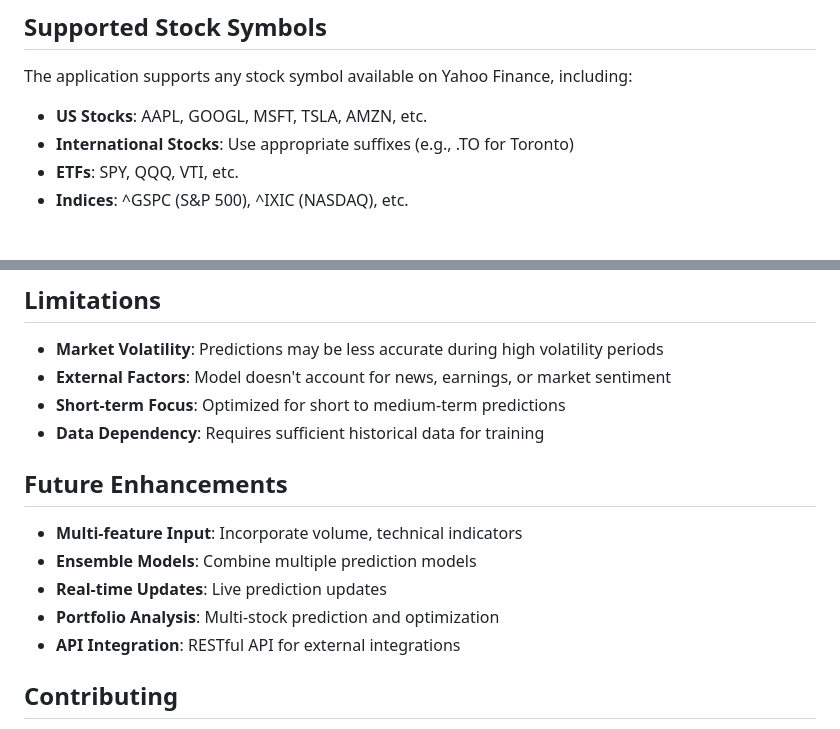
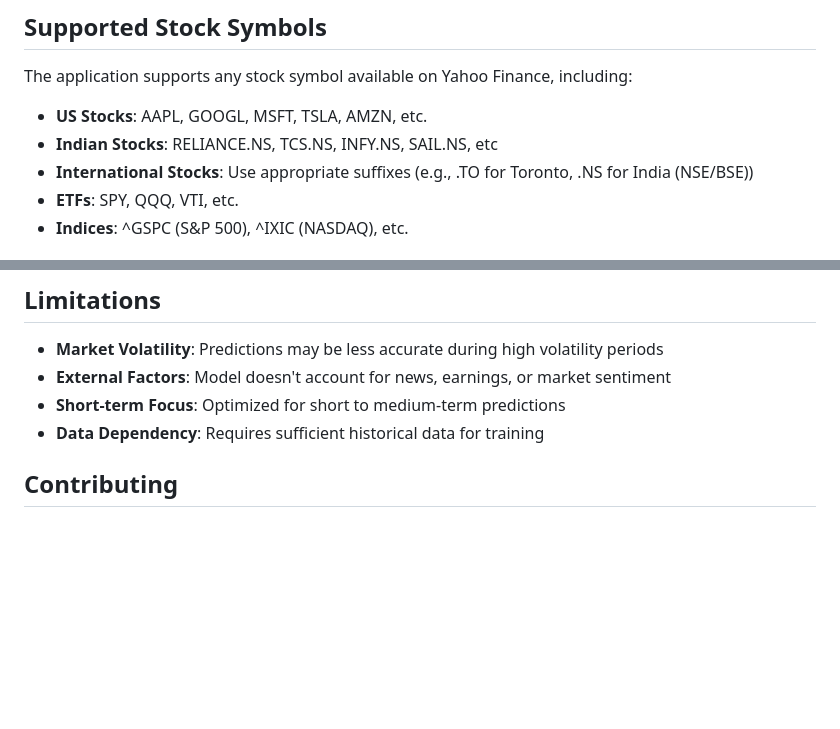
Before and after one commit to theyrshetty/AI-Stock-Predictor, a Markdown page: README.md, 2 parts joined by grey strips. Drawn GitHub-style; blank space fills up the shorter version.

```diff
--- a/README.md
+++ b/README.md
@@ -152,7 +152,8 @@ The LSTM model consists of:
 The application supports any stock symbol available on Yahoo Finance, including:
 
 - **US Stocks**: AAPL, GOOGL, MSFT, TSLA, AMZN, etc.
-- **International Stocks**: Use appropriate suffixes (e.g., .TO for Toronto)
+- **Indian Stocks**: RELIANCE.NS, TCS.NS, INFY.NS, SAIL.NS, etc
+- **International Stocks**: Use appropriate suffixes (e.g., .TO for Toronto, .NS for India (NSE/BSE))
 - **ETFs**: SPY, QQQ, VTI, etc.
 - **Indices**: ^GSPC (S&P 500), ^IXIC (NASDAQ), etc.
 
@@ -177,13 +178,6 @@ The application supports any stock symbol available on Yahoo Finance, including:
 - **Short-term Focus**: Optimized for short to medium-term predictions
 - **Data Dependency**: Requires sufficient historical data for training
 
-## Future Enhancements
-
-- **Multi-feature Input**: Incorporate volume, technical indicators
-- **Ensemble Models**: Combine multiple prediction models
-- **Real-time Updates**: Live prediction updates
-- **Portfolio Analysis**: Multi-stock prediction and optimization
-- **API Integration**: RESTful API for external integrations
 
 ## Contributing
 
```
